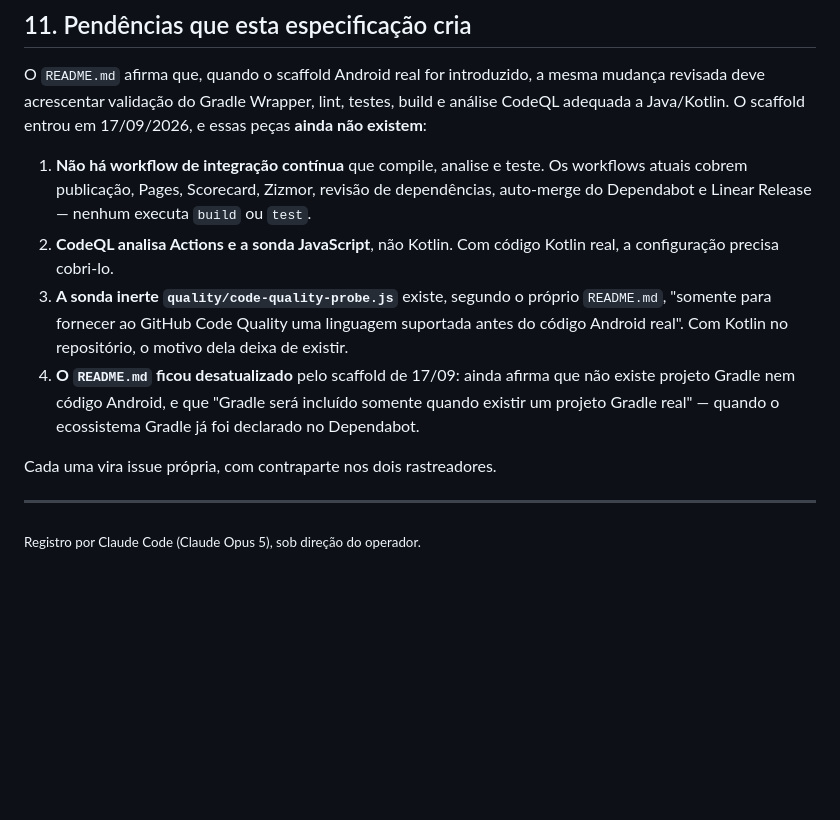
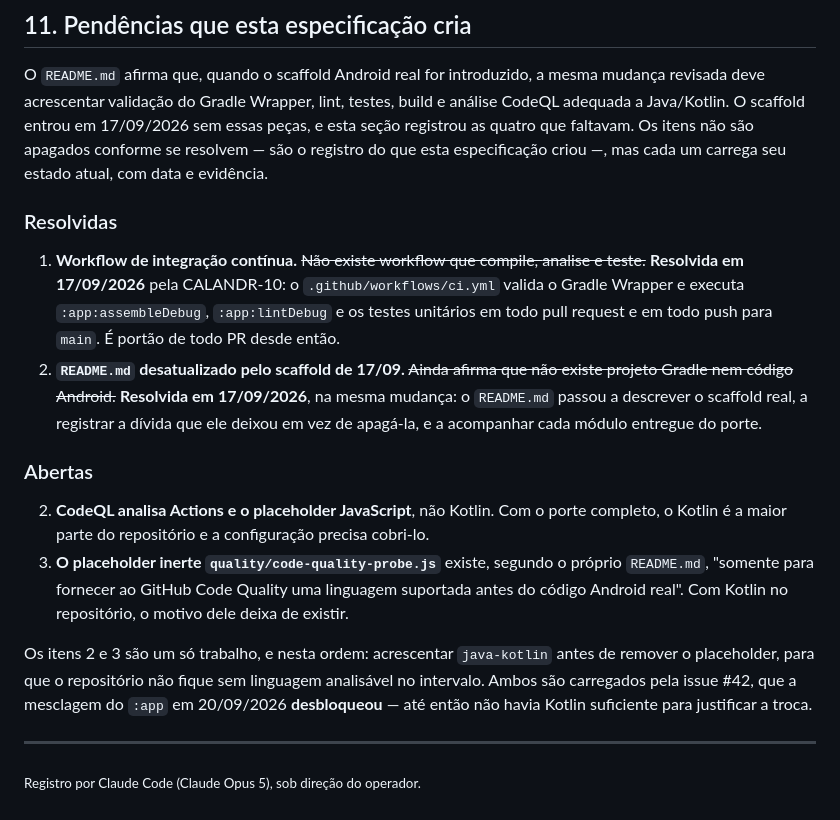
Before and after one commit to LCV-Ideas-Software/calculadora-android, a Markdown page: docs/especificacao-v1.md, the part around the change. GitHub-like rendering; blank space fills up the shorter version.

Commit message:
docs: corrigir a seção 11 da especificação — duas pendências listadas como abertas já estavam resolvidas
A seção 11 de `docs/especificacao-v1.md` afirmava, no `main`, que quatro peças
"ainda não existem". Duas existem desde 17/09/2026:

- **Item 1, integração contínua.** O `.github/workflows/ci.yml` entrou em
  `ffb02ad` (CALANDR-10, PR #34) e é portão de todo pull request desde então;
  rodou no PR #47 como o check "Build, lint and test". O documento dizia que
  nenhum workflow executava `build` ou `test`.
- **Item 4, `README.md` desatualizado.** Foi corrigido na mesma mudança, como o
  próprio `CHANGELOG.md` registra; o `README.md` no `main` descreve o scaffold
  e acompanha cada módulo entregue do porte.

Quem lesse a especificação hoje concluiria que o repositório não tem integração
contínua. Documento que governa não pode carregar afirmação que a medição do
próprio repositório desmente.

Os quatro itens não são apagados — são o registro do que esta especificação
criou. Cada um passa a carregar o seu estado, com data e evidência, separados
entre resolvidas e abertas. Os itens 2 e 3 (CodeQL sem cobrir Kotlin, e o
placeholder inerte do Code Quality que existe só até que ele cubra) são um só
trabalho e nessa ordem, carregados pela issue #42, que a mesclagem do `:app` em
20/09/2026 desbloqueou: até então não havia Kotlin suficiente para justificar a
troca.

Dívida declarada minha: editei este arquivo no PR #47 — seção 1, a aparência faz
parte do porte, e seção 4, DataStore não entrou — e deixei a seção 11 com duas
afirmações falsas.

Nenhuma mudança de código, workflow ou política. Portões locais verdes:
`:app:assembleDebug`, `:app:lintDebug`, `:core:data:lintDebug` e `test`. Os
instrumentados não foram reexecutados porque a mudança não toca em código e o
emulador foi encerrado a pedido do operador.

Closes #48

Co-Authored-By: Claude Opus 5 (1M context) <noreply@anthropic.com>

```diff
--- a/docs/especificacao-v1.md
+++ b/docs/especificacao-v1.md
@@ -282,24 +282,39 @@ o produto web recebe hoje, porque nenhum dos dois usa chave.
 O `README.md` afirma que, quando o scaffold Android real for introduzido, a
 mesma mudança revisada deve acrescentar validação do Gradle Wrapper, lint,
 testes, build e análise CodeQL adequada a Java/Kotlin. O scaffold entrou em
-17/09/2026, e essas peças **ainda não existem**:
+17/09/2026 sem essas peças, e esta seção registrou as quatro que faltavam. Os
+itens não são apagados conforme se resolvem — são o registro do que esta
+especificação criou —, mas cada um carrega seu estado atual, com data e
+evidência.
 
-1. **Não há workflow de integração contínua** que compile, analise e teste. Os
-   workflows atuais cobrem publicação, Pages, Scorecard, Zizmor, revisão de
-   dependências, auto-merge do Dependabot e Linear Release — nenhum executa
-   `build` ou `test`.
-2. **CodeQL analisa Actions e a sonda JavaScript**, não Kotlin. Com código
-   Kotlin real, a configuração precisa cobri-lo.
-3. **A sonda inerte `quality/code-quality-probe.js`** existe, segundo o próprio
-   `README.md`, "somente para fornecer ao GitHub Code Quality uma linguagem
-   suportada antes do código Android real". Com Kotlin no repositório, o motivo
-   dela deixa de existir.
-4. **O `README.md` ficou desatualizado** pelo scaffold de 17/09: ainda afirma que
-   não existe projeto Gradle nem código Android, e que "Gradle será incluído
-   somente quando existir um projeto Gradle real" — quando o ecossistema Gradle
-   já foi declarado no Dependabot.
+### Resolvidas
 
-Cada uma vira issue própria, com contraparte nos dois rastreadores.
+1. **Workflow de integração contínua.** ~~Não existe workflow que compile,
+   analise e teste.~~ **Resolvida em 17/09/2026** pela CALANDR-10: o
+   `.github/workflows/ci.yml` valida o Gradle Wrapper e executa
+   `:app:assembleDebug`, `:app:lintDebug` e os testes unitários em todo pull
+   request e em todo push para `main`. É portão de todo PR desde então.
+4. **`README.md` desatualizado pelo scaffold de 17/09.** ~~Ainda afirma que não
+   existe projeto Gradle nem código Android.~~ **Resolvida em 17/09/2026**, na
+   mesma mudança: o `README.md` passou a descrever o scaffold real, a registrar
+   a dívida que ele deixou em vez de apagá-la, e a acompanhar cada módulo
+   entregue do porte.
+
+### Abertas
+
+2. **CodeQL analisa Actions e o placeholder JavaScript**, não Kotlin. Com o
+   porte completo, o Kotlin é a maior parte do repositório e a configuração
+   precisa cobri-lo.
+3. **O placeholder inerte `quality/code-quality-probe.js`** existe, segundo o
+   próprio `README.md`, "somente para fornecer ao GitHub Code Quality uma
+   linguagem suportada antes do código Android real". Com Kotlin no
+   repositório, o motivo dele deixa de existir.
+
+Os itens 2 e 3 são um só trabalho, e nesta ordem: acrescentar `java-kotlin`
+antes de remover o placeholder, para que o repositório não fique sem linguagem
+analisável no intervalo. Ambos são carregados pela issue #42, que a mesclagem
+do `:app` em 20/09/2026 **desbloqueou** — até então não havia Kotlin suficiente
+para justificar a troca.
 
 ---
 
```
Also changed, not shown: CHANGELOG.md (+13 -0 lines).
